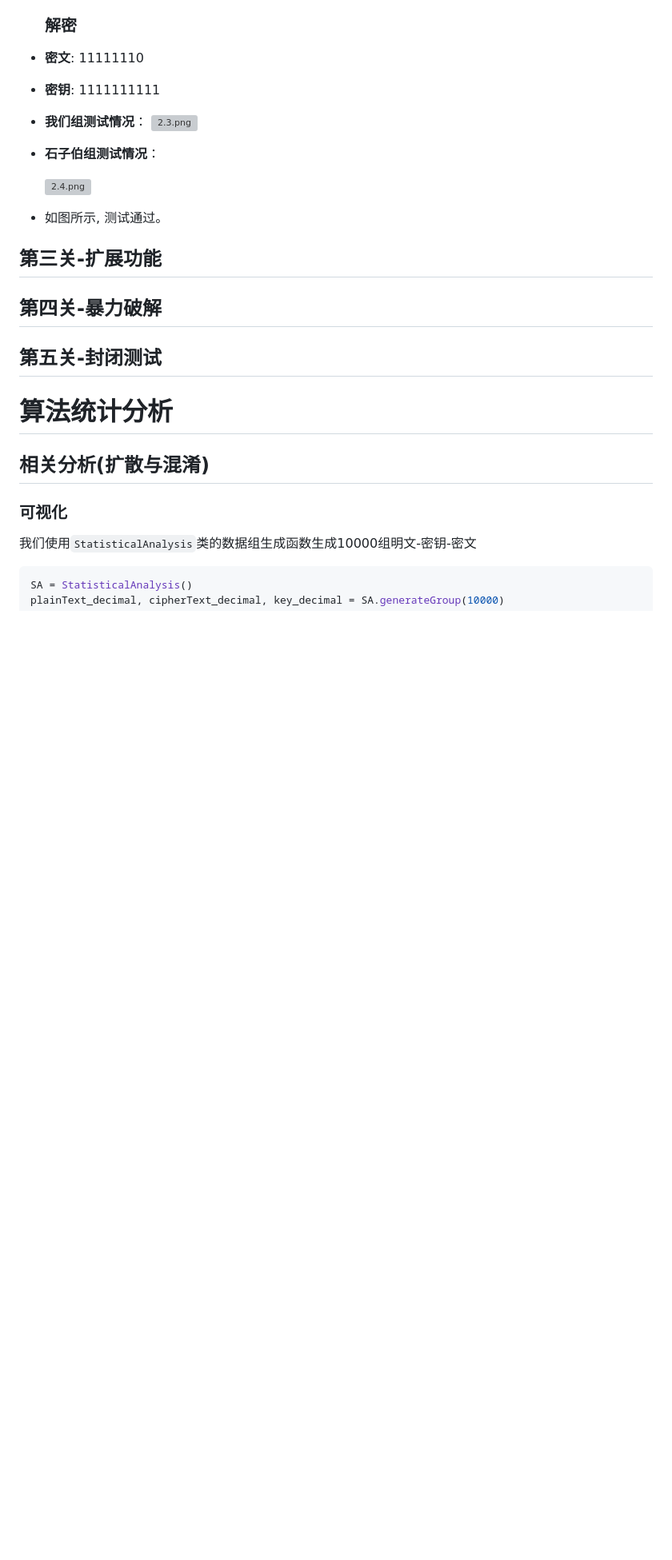
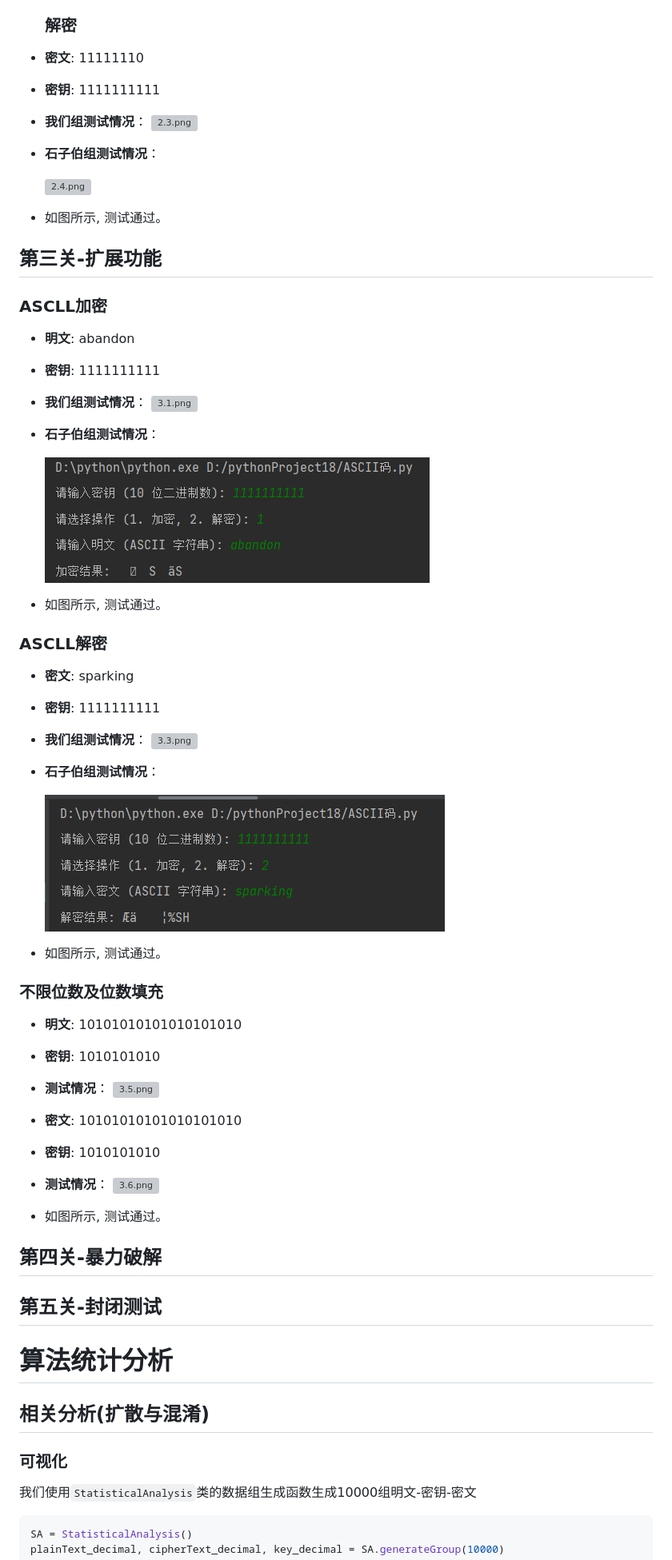
Before and after one commit to CoffeeTau/DSG_S-DES, a Markdown page: README.md, the part around the change. Shown at 80% size. GitHub-like rendering; blank space fills up the shorter version; grey boxes are pictures that could not be loaded.

```diff
--- a/README.md
+++ b/README.md
@@ -67,7 +67,47 @@
 - 如图所示, 测试通过。
 
 ## 第三关-扩展功能
+### ASCLL加密
+- **明文**: abandon
+- **密钥**: 1111111111
 
+- **我们组测试情况**：
+  ![3.1.png](images/3.1.png)
+
+- **石子伯组测试情况**：
+
+  ![3.2.png](images/3.2.png)
+
+- 如图所示, 测试通过。
+
+### ASCLL解密
+- **密文**: sparking
+- **密钥**: 1111111111
+
+- **我们组测试情况**：
+  ![3.3.png](images/3.3.png)
+
+- **石子伯组测试情况**：
+
+  ![3.4.png](images/3.4.png)
+
+- 如图所示, 测试通过。
+
+
+### 不限位数及位数填充
+- **明文**: 10101010101010101010
+- **密钥**: 1010101010
+
+- **测试情况**：
+  ![3.5.png](images/3.5.png)
+
+- **密文**: 10101010101010101010
+- **密钥**: 1010101010
+
+- **测试情况**：
+  ![3.6.png](images/3.6.png)
+
+- 如图所示, 测试通过。
 ## 第四关-暴力破解
 
 ## 第五关-封闭测试
```
